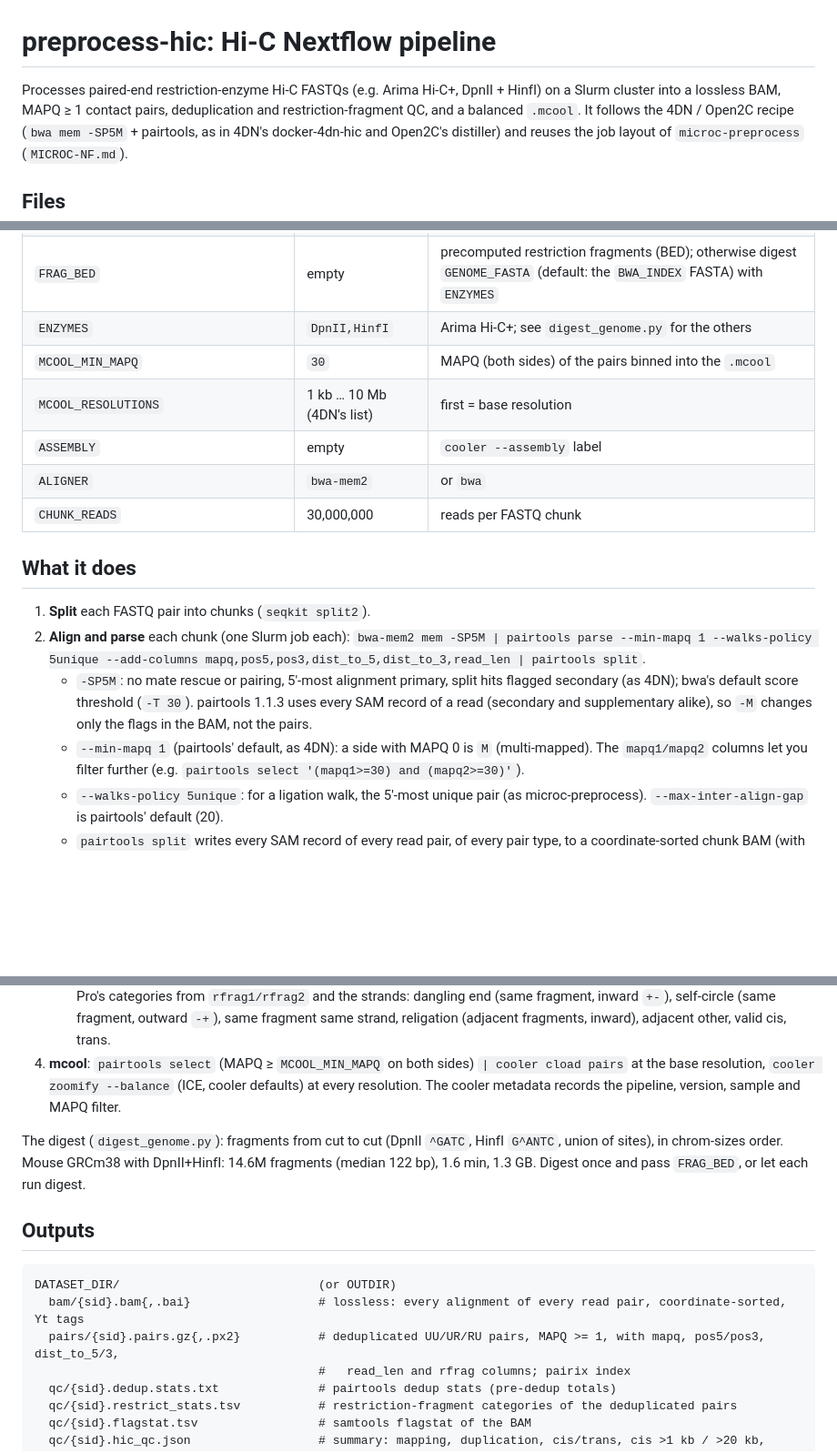
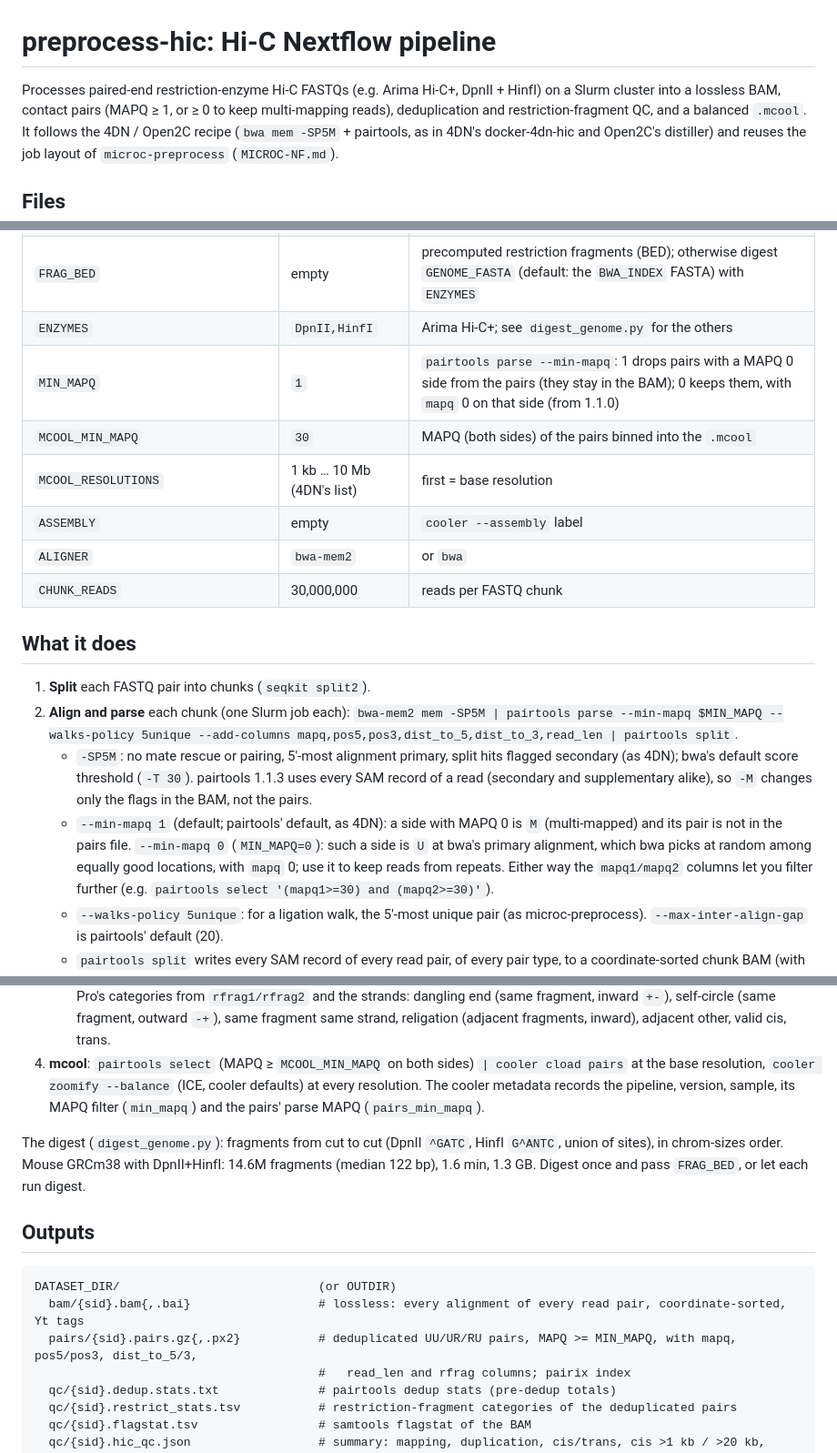
Before and after one commit to aryeelab/topology-tools, a Markdown page: PREPROCESS-HIC.md, 3 parts joined by grey strips. Shown at 91% size. Rendered like a GitHub page; blank space fills up the shorter version.

Commit message:
preprocess-hic: document MIN_MAPQ (docs, public skill)
Co-Authored-By: Claude Opus 5.5 <noreply@anthropic.com>

````diff
--- a/PREPROCESS-HIC.md
+++ b/PREPROCESS-HIC.md
@@ -1,7 +1,7 @@
 # preprocess-hic: Hi-C Nextflow pipeline
 
 Processes paired-end restriction-enzyme Hi-C FASTQs (e.g. Arima Hi-C+, DpnII + HinfI) on a Slurm cluster
-into a lossless BAM, MAPQ ≥ 1 contact pairs, deduplication and restriction-fragment QC, and a balanced
+into a lossless BAM, contact pairs (MAPQ ≥ 1, or ≥ 0 to keep multi-mapping reads), deduplication and restriction-fragment QC, and a balanced
 `.mcool`. It follows the 4DN / Open2C recipe (`bwa mem -SP5M` + pairtools, as in 4DN's docker-4dn-hic and
 Open2C's distiller) and reuses the job layout of `microc-preprocess` (`MICROC-NF.md`).
 
@@ -45,6 +45,7 @@ bash preprocess-hic-submit.sh
 | `DATASET_DIR` | empty | copy outputs to `<DS>/bam`, `<DS>/pairs` (pairs and mcool) and `<DS>/qc` instead of `OUTDIR` (1.0.0 put the mcool in `<DS>/cool`) |
 | `FRAG_BED` | empty | precomputed restriction fragments (BED); otherwise digest `GENOME_FASTA` (default: the `BWA_INDEX` FASTA) with `ENZYMES` |
 | `ENZYMES` | `DpnII,HinfI` | Arima Hi-C+; see `digest_genome.py` for the others |
+| `MIN_MAPQ` | `1` | `pairtools parse --min-mapq`: 1 drops pairs with a MAPQ 0 side from the pairs (they stay in the BAM); 0 keeps them, with `mapq` 0 on that side (from 1.1.0) |
 | `MCOOL_MIN_MAPQ` | `30` | MAPQ (both sides) of the pairs binned into the `.mcool` |
 | `MCOOL_RESOLUTIONS` | 1 kb … 10 Mb (4DN's list) | first = base resolution |
 | `ASSEMBLY` | empty | `cooler --assembly` label |
@@ -55,11 +56,13 @@ bash preprocess-hic-submit.sh
 
 1. **Split** each FASTQ pair into chunks (`seqkit split2`).
 2. **Align and parse** each chunk (one Slurm job each):
-   `bwa-mem2 mem -SP5M | pairtools parse --min-mapq 1 --walks-policy 5unique --add-columns mapq,pos5,pos3,dist_to_5,dist_to_3,read_len | pairtools split`.
+   `bwa-mem2 mem -SP5M | pairtools parse --min-mapq $MIN_MAPQ --walks-policy 5unique --add-columns mapq,pos5,pos3,dist_to_5,dist_to_3,read_len | pairtools split`.
    - `-SP5M`: no mate rescue or pairing, 5'-most alignment primary, split hits flagged secondary (as 4DN);
      bwa's default score threshold (`-T 30`). pairtools 1.1.3 uses every SAM record of a read (secondary and
      supplementary alike), so `-M` changes only the flags in the BAM, not the pairs.
-   - `--min-mapq 1` (pairtools' default, as 4DN): a side with MAPQ 0 is `M` (multi-mapped). The `mapq1/mapq2`
+   - `--min-mapq 1` (default; pairtools' default, as 4DN): a side with MAPQ 0 is `M` (multi-mapped) and its pair is not
+     in the pairs file. `--min-mapq 0` (`MIN_MAPQ=0`): such a side is `U` at bwa's primary alignment, which bwa picks at
+     random among equally good locations, with `mapq` 0; use it to keep reads from repeats. Either way the `mapq1/mapq2`
      columns let you filter further (e.g. `pairtools select '(mapq1>=30) and (mapq2>=30)'`).
    - `--walks-policy 5unique`: for a ligation walk, the 5'-most unique pair (as microc-preprocess).
      `--max-inter-align-gap` is pairtools' default (20).
@@ -78,7 +81,7 @@ bash preprocess-hic-submit.sh
      adjacent other, valid cis, trans.
 4. **mcool**: `pairtools select` (MAPQ ≥ `MCOOL_MIN_MAPQ` on both sides) `| cooler cload pairs` at the base resolution,
    `cooler zoomify --balance` (ICE, cooler defaults) at every resolution. The cooler metadata records the pipeline,
-   version, sample and MAPQ filter.
+   version, sample, its MAPQ filter (`min_mapq`) and the pairs' parse MAPQ (`pairs_min_mapq`).
 
 The digest (`digest_genome.py`): fragments from cut to cut (DpnII `^GATC`, HinfI `G^ANTC`, union of sites), in
 chrom-sizes order. Mouse GRCm38 with DpnII+HinfI: 14.6M fragments (median 122 bp), 1.6 min, 1.3 GB. Digest once and pass
@@ -89,7 +92,7 @@ chrom-sizes order. Mouse GRCm38 with DpnII+HinfI: 14.6M fragments (median 122 bp
 ```
 DATASET_DIR/                            (or OUTDIR)
   bam/{sid}.bam{,.bai}                  # lossless: every alignment of every read pair, coordinate-sorted, Yt tags
-  pairs/{sid}.pairs.gz{,.px2}           # deduplicated UU/UR/RU pairs, MAPQ >= 1, with mapq, pos5/pos3, dist_to_5/3,
+  pairs/{sid}.pairs.gz{,.px2}           # deduplicated UU/UR/RU pairs, MAPQ >= MIN_MAPQ, with mapq, pos5/pos3, dist_to_5/3,
                                         #   read_len and rfrag columns; pairix index
   qc/{sid}.dedup.stats.txt              # pairtools dedup stats (pre-dedup totals)
   qc/{sid}.restrict_stats.tsv           # restriction-fragment categories of the deduplicated pairs
````
Also changed, not shown: skills/hic-preprocessing/SKILL.md (+6 -5 lines).
